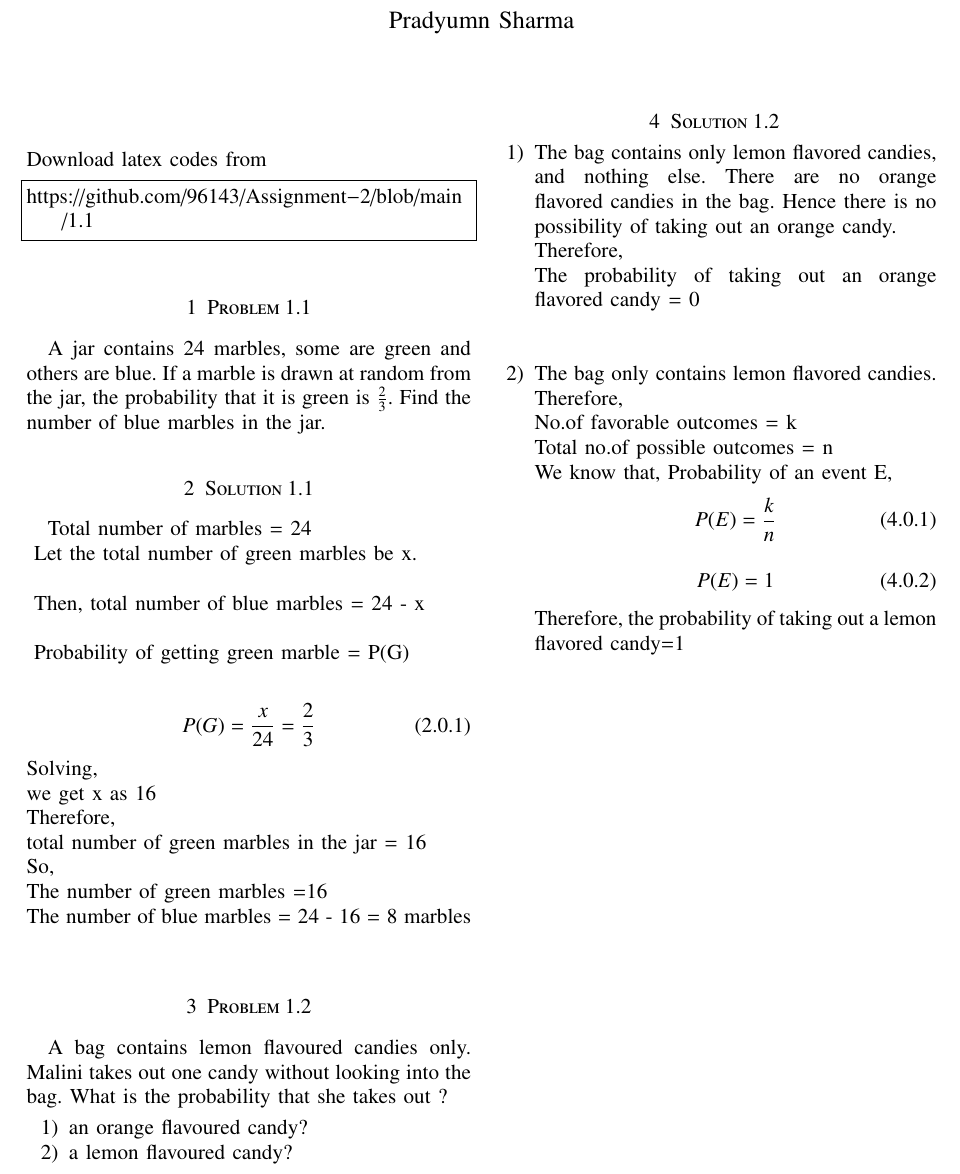
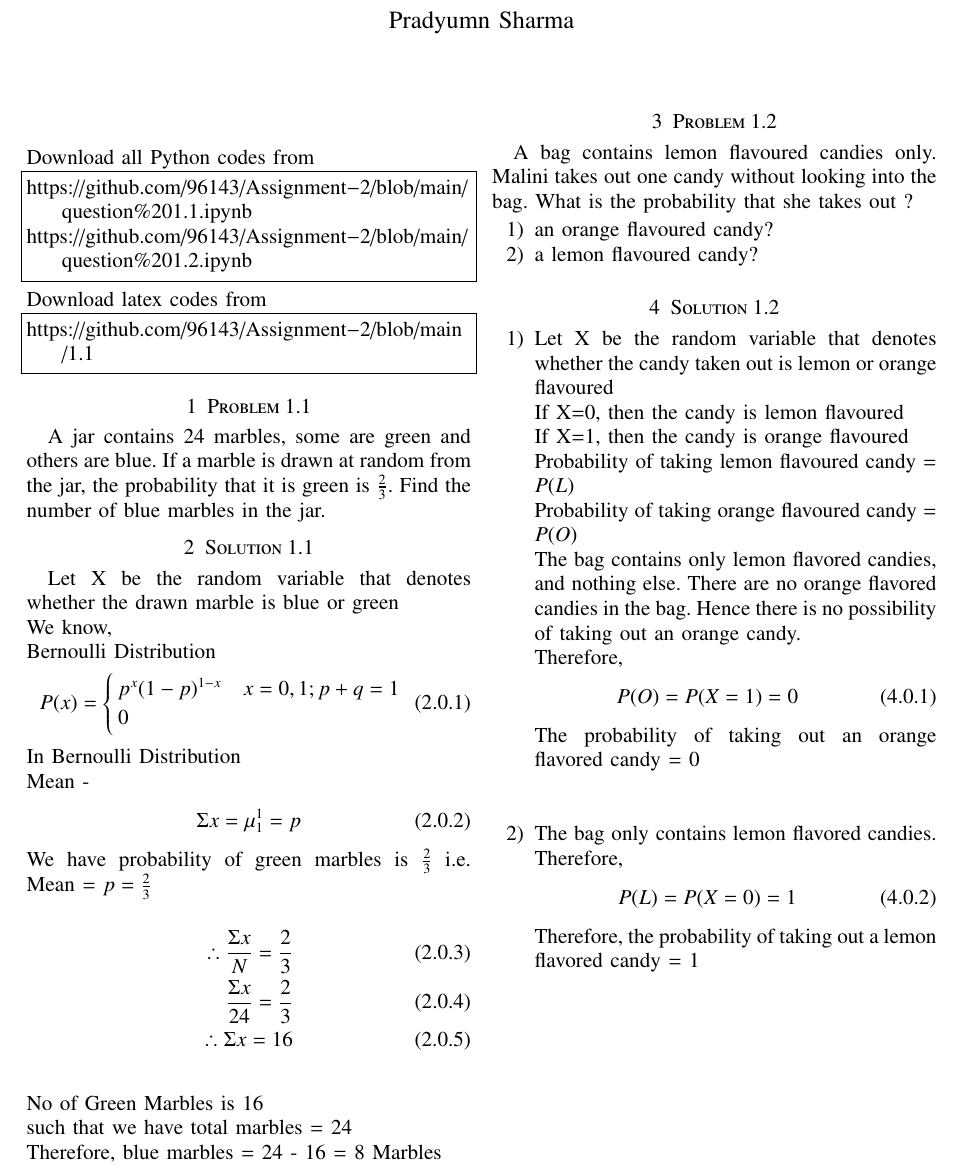
Before and after one commit to 96143/Assignment-2, a LaTeX paper (Question 1.1 & 1.2 .tex): part of the page, cut so that both start at the same text. Compiled offline with pdfLaTeX.

Commit message:
Update Question 1.1 & 1.2 .tex

```diff
--- a/Question 1.1 & 1.2 .tex
+++ b/Question 1.1 & 1.2 .tex
@@ -242,6 +242,11 @@ columns=fullflexible
 \begin{center}
 %{\underline{\Large \bf Determinant}}
 \end{center}
+Download all Python codes from
+\begin{lstlisting}
+https://github.com/96143/Assignment-2/blob/main/question%201.1.ipynb
+https://github.com/96143/Assignment-2/blob/main/question%201.2.ipynb
+\end{lstlisting}
 %
 Download latex codes from
 %
@@ -256,24 +261,33 @@ from the jar, the probability that it is green is
  $\frac{2}{3}$.
 Find the number of blue marbles in the jar.
 \section{Solution 1.1}
-Total number of marbles = 24 \\
-\vspace{5mm} %5mm vertical space
-Let the total number of green marbles be x. \\*
-\vspace{5mm} %5mm vertical space
-Then,
-total number of blue marbles = 24 - x \\*
-\vspace{5mm} %5mm vertical space
-Probability of getting green marble = P(G)
+\\
+Let X be the random variable that denotes whether the drawn marble is blue or green\\
+We know,\\*
+Bernoulli Distribution
 \begin{align}
-    P(G) =  \frac{x}{24}  =  \frac{2}{3}
+P(x) =
+\begin{cases}
+      p^x (1-p)^{1-x}  & x=0,1;  p+q=1\\*
+        0
+       \end{cases}
 \end{align}
-Solving,\\
-we get x as 16 \\
-Therefore,\\
-total number of green marbles in the jar = 16 \\
-So,\\
-The number of green marbles =16 \\
-The number of blue marbles = 24 - 16 = 8 marbles \\
+In Bernoulli Distribution\\*
+         Mean -
+         \begin{align}
+         \Sigma x = 	\mu_{1}^{1} = p
+         \end{align}
+         We have probability of green marbles is $\frac{2}{3}$
+i.e. Mean = $p = \frac{2}{3}$ \\*
+\begin{align}
+  \therefore \frac{\Sigma x}{N} = \frac{2}{3} \\
+  \frac{\Sigma x}{24} = \frac{2}{3}  \\
+  \therefore \Sigma x = 16
+\end{align}
+\\
+No of Green Marbles is 16 \\
+such that we have total marbles = 24 \\
+Therefore, blue marbles = 24 - 16 = 8 Marbles
  \section{Problem 1.2}
 A bag contains lemon flavoured candies only.
 Malini takes out one candy without looking
@@ -284,23 +298,25 @@ into the bag. What is the probability that she takes out ?
 \end{enumerate}
 \section{Solution 1.2}
 \begin{enumerate}
-    \item The bag contains only lemon flavored candies, and nothing else.
+\item Let X be the random variable that denotes whether the candy taken out is lemon or orange flavoured\\
+If X=0, then the candy is lemon flavoured\\
+If X=1, then the candy is orange flavoured\\
+Probability of taking lemon flavoured candy = $P(L)$ \\
+Probability of taking orange flavoured candy = $P(O)$ \\
+The bag contains only lemon flavored candies, and nothing else.
 There are no orange flavored candies in the bag. Hence there is no possibility of taking out an orange candy.\\
-Therefore,\\
+Therefore,
+\begin{align}
+    P(O) = P(X=1) = 0
+\end{align}
 The probability of taking out an orange flavored candy = 0
 \vspace{5mm} %5mm vertical space
 \\
 \item The bag only contains lemon flavored candies. \\
-Therefore,\\
-No.of favorable outcomes = k \\
-Total no.of possible outcomes = n \\
-We know that, Probability of an event E,
+Therefore,
 \begin{align}
-    P(E) = \frac{k}{n}
+    P(L) = P(X=0) = 1
 \end{align}
-\begin{align}
-    P(E) = 1
-\end{align}
-Therefore, the probability of taking out a lemon flavored candy=1
+Therefore, the probability of taking out a lemon flavored candy = 1
 \end{enumerate}
 \end{document}
```
